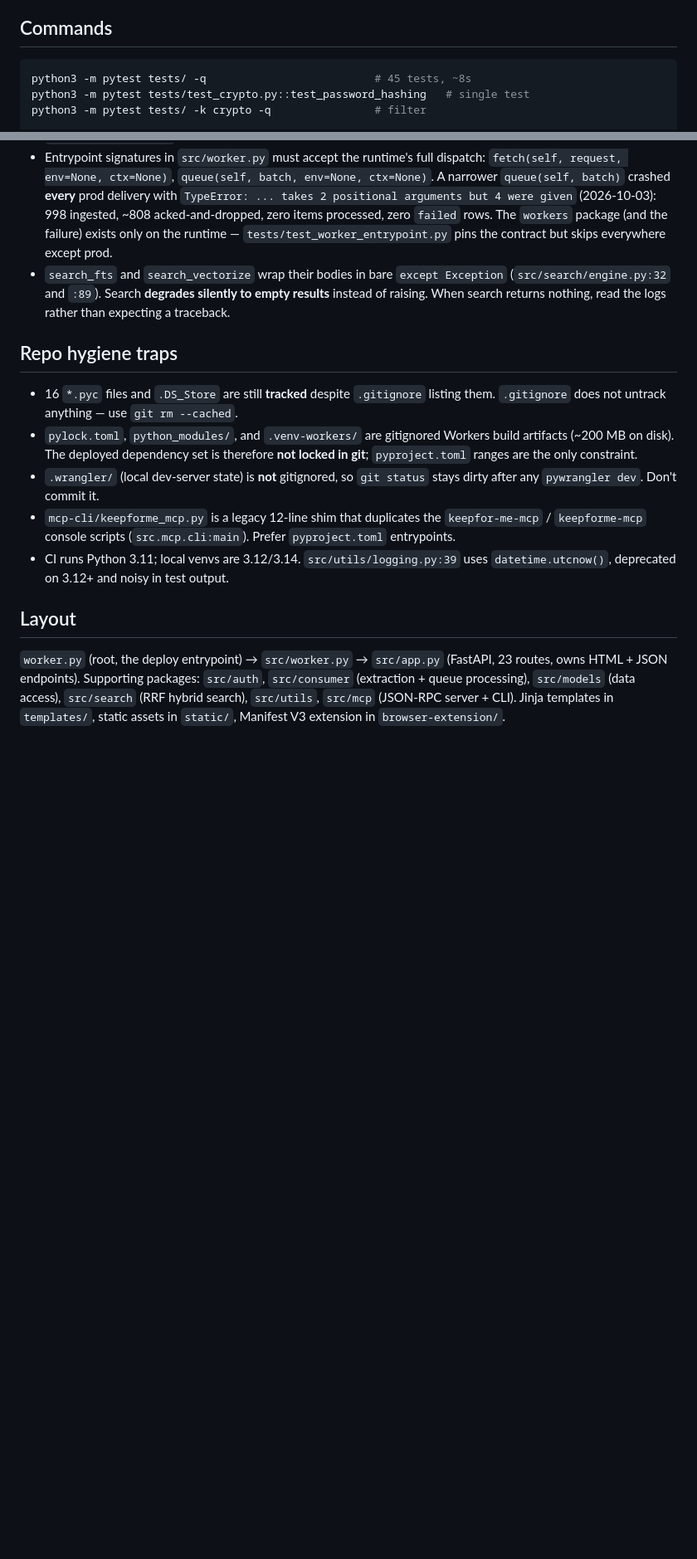
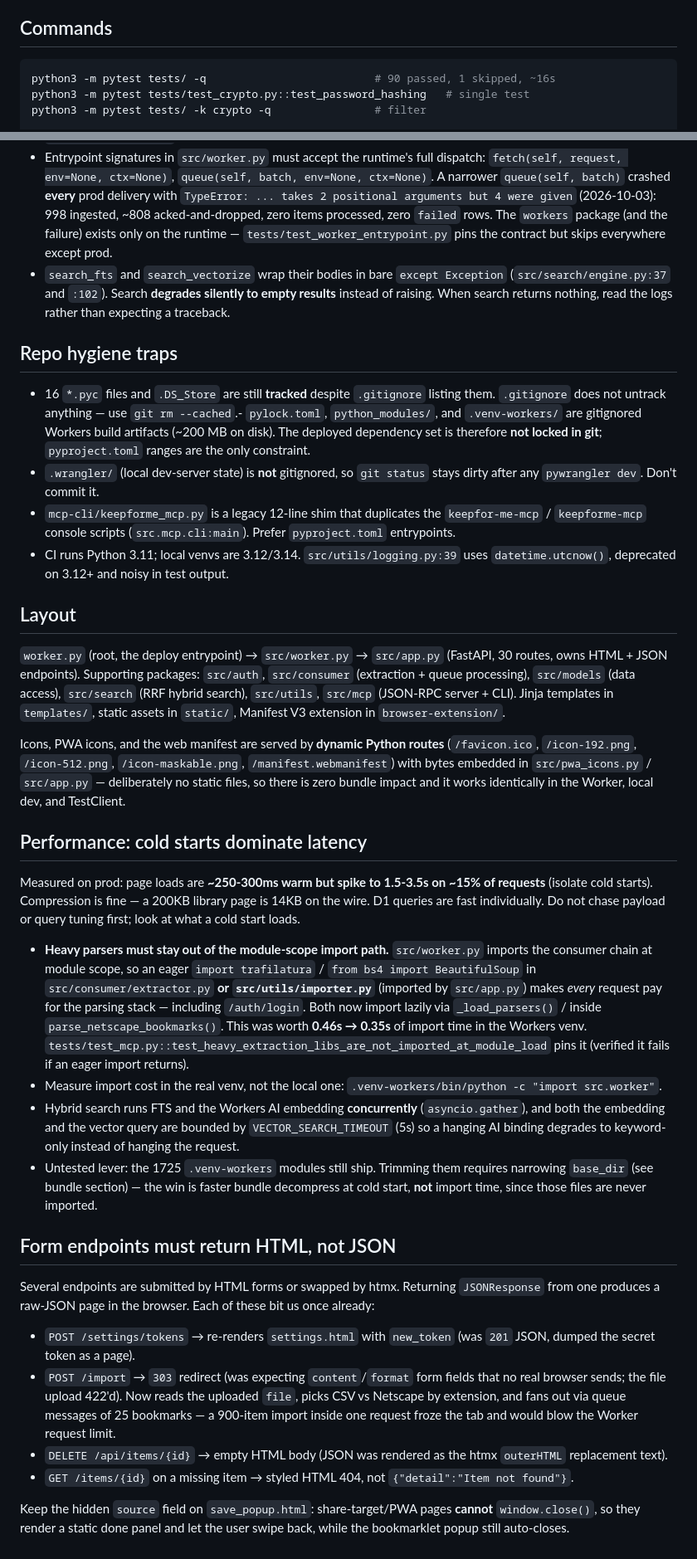
Before and after one commit to melcutz/keepfor.me, a Markdown page: AGENTS.md, 2 parts joined by grey strips. Shown at 83% size. Drawn GitHub-style; blank space fills up the shorter version.

````diff
--- a/AGENTS.md
+++ b/AGENTS.md
@@ -5,7 +5,7 @@ FastAPI read-it-later app deployed as a Cloudflare **Python Worker** (`compatibi
 ## Commands
 
 ```bash
-python3 -m pytest tests/ -q                          # 45 tests, ~8s
+python3 -m pytest tests/ -q                          # 90 passed, 1 skipped, ~16s
 python3 -m pytest tests/test_crypto.py::test_password_hashing   # single test
 python3 -m pytest tests/ -k crypto -q                # filter
 
@@ -112,16 +120,37 @@ Nothing imports it. `AppConfig`, its `.env` loading, `rate_limit_*`, and `max_im
 - The fixture loads the schema by splitting the file on `;` — no `;` inside string literals or trigger bodies.
 - Vectorize, Workers AI, R2, and Queue branches are **never executed in tests** (there is no Cloudflare `env`); they are guarded by `hasattr(env, ...)` / `is not None` checks. `src/consumer/processor.py` and `src/models/items.py` are effectively untested — review those by hand.
 - Entrypoint signatures in `src/worker.py` must accept the runtime's full dispatch: `fetch(self, request, env=None, ctx=None)`, `queue(self, batch, env=None, ctx=None)`. A narrower `queue(self, batch)` crashed **every** prod delivery with `TypeError: ... takes 2 positional arguments but 4 were given` (2026-10-03): 998 ingested, ~808 acked-and-dropped, zero items processed, zero `failed` rows. The `workers` package (and the failure) exists only on the runtime — `tests/test_worker_entrypoint.py` pins the contract but skips everywhere except prod.
-- `search_fts` and `search_vectorize` wrap their bodies in bare `except Exception` (`src/search/engine.py:32` and `:89`). Search **degrades silently to empty results** instead of raising. When search returns nothing, read the logs rather than expecting a traceback.
+- `search_fts` and `search_vectorize` wrap their bodies in bare `except Exception` (`src/search/engine.py:37` and `:102`). Search **degrades silently to empty results** instead of raising. When search returns nothing, read the logs rather than expecting a traceback.
 
 ## Repo hygiene traps
 
-- 16 `*.pyc` files and `.DS_Store` are still **tracked** despite `.gitignore` listing them. `.gitignore` does not untrack anything — use `git rm --cached`.
-- `pylock.toml`, `python_modules/`, and `.venv-workers/` are gitignored Workers build artifacts (~200 MB on disk). The deployed dependency set is therefore **not locked in git**; `pyproject.toml` ranges are the only constraint.
+- 16 `*.pyc` files and `.DS_Store` are still **tracked** despite `.gitignore` listing them. `.gitignore` does not untrack anything — use `git rm --cached`.- `pylock.toml`, `python_modules/`, and `.venv-workers/` are gitignored Workers build artifacts (~200 MB on disk). The deployed dependency set is therefore **not locked in git**; `pyproject.toml` ranges are the only constraint.
 - `.wrangler/` (local dev-server state) is **not** gitignored, so `git status` stays dirty after any `pywrangler dev`. Don't commit it.
 - `mcp-cli/keepforme_mcp.py` is a legacy 12-line shim that duplicates the `keepfor-me-mcp` / `keepforme-mcp` console scripts (`src.mcp.cli:main`). Prefer `pyproject.toml` entrypoints.
 - CI runs Python 3.11; local venvs are 3.12/3.14. `src/utils/logging.py:39` uses `datetime.utcnow()`, deprecated on 3.12+ and noisy in test output.
 
 ## Layout
 
-`worker.py` (root, the deploy entrypoint) → `src/worker.py` → `src/app.py` (FastAPI, 23 routes, owns HTML + JSON endpoints). Supporting packages: `src/auth`, `src/consumer` (extraction + queue processing), `src/models` (data access), `src/search` (RRF hybrid search), `src/utils`, `src/mcp` (JSON-RPC server + CLI). Jinja templates in `templates/`, static assets in `static/`, Manifest V3 extension in `browser-extension/`.
+`worker.py` (root, the deploy entrypoint) → `src/worker.py` → `src/app.py` (FastAPI, 30 routes, owns HTML + JSON endpoints). Supporting packages: `src/auth`, `src/consumer` (extraction + queue processing), `src/models` (data access), `src/search` (RRF hybrid search), `src/utils`, `src/mcp` (JSON-RPC server + CLI). Jinja templates in `templates/`, static assets in `static/`, Manifest V3 extension in `browser-extension/`.
+
+Icons, PWA icons, and the web manifest are served by **dynamic Python routes** (`/favicon.ico`, `/icon-192.png`, `/icon-512.png`, `/icon-maskable.png`, `/manifest.webmanifest`) with bytes embedded in `src/pwa_icons.py` / `src/app.py` — deliberately no static files, so there is zero bundle impact and it works identically in the Worker, local dev, and TestClient.
+
+## Performance: cold starts dominate latency
+
+Measured on prod: page loads are **~250-300ms warm but spike to 1.5-3.5s on ~15% of requests** (isolate cold starts). Compression is fine — a 200KB library page is 14KB on the wire. D1 queries are fast individually. Do not chase payload or query tuning first; look at what a cold start loads.
+
+- **Heavy parsers must stay out of the module-scope import path.** `src/worker.py` imports the consumer chain at module scope, so an eager `import trafilatura` / `from bs4 import BeautifulSoup` in `src/consumer/extractor.py` **or `src/utils/importer.py`** (imported by `src/app.py`) makes *every* request pay for the parsing stack — including `/auth/login`. Both now import lazily via `_load_parsers()` / inside `parse_netscape_bookmarks()`. This was worth **0.46s → 0.35s** of import time in the Workers venv. `tests/test_mcp.py::test_heavy_extraction_libs_are_not_imported_at_module_load` pins it (verified it fails if an eager import returns).
+- Measure import cost in the real venv, not the local one: `.venv-workers/bin/python -c "import src.worker"`.
+- Hybrid search runs FTS and the Workers AI embedding **concurrently** (`asyncio.gather`), and both the embedding and the vector query are bounded by `VECTOR_SEARCH_TIMEOUT` (5s) so a hanging AI binding degrades to keyword-only instead of hanging the request.
+- Untested lever: the 1725 `.venv-workers` modules still ship. Trimming them requires narrowing `base_dir` (see bundle section) — the win is faster bundle decompress at cold start, **not** import time, since those files are never imported.
+
+## Form endpoints must return HTML, not JSON
+
+Several endpoints are submitted by HTML forms or swapped by htmx. Returning `JSONResponse` from one produces a raw-JSON page in the browser. Each of these bit us once already:
+
+- `POST /settings/tokens` → re-renders `settings.html` with `new_token` (was `201` JSON, dumped the secret token as a page).
+- `POST /import` → `303` redirect (was expecting `content`/`format` form fields that no real browser sends; the file upload 422'd). Now reads the uploaded `file`, picks CSV vs Netscape by extension, and fans out via queue messages of 25 bookmarks — a 900-item import inside one request froze the tab and would blow the Worker request limit.
+- `DELETE /api/items/{id}` → empty HTML body (JSON was rendered as the htmx `outerHTML` replacement text).
+- `GET /items/{id}` on a missing item → styled HTML 404, not `{"detail":"Item not found"}`.
+
+Keep the hidden `source` field on `save_popup.html`: share-target/PWA pages **cannot** `window.close()`, so they render a static done panel and let the user swipe back, while the bookmarklet popup still auto-closes.
````
Also changed, not shown: other parts of AGENTS.md (+13 -5 lines).
